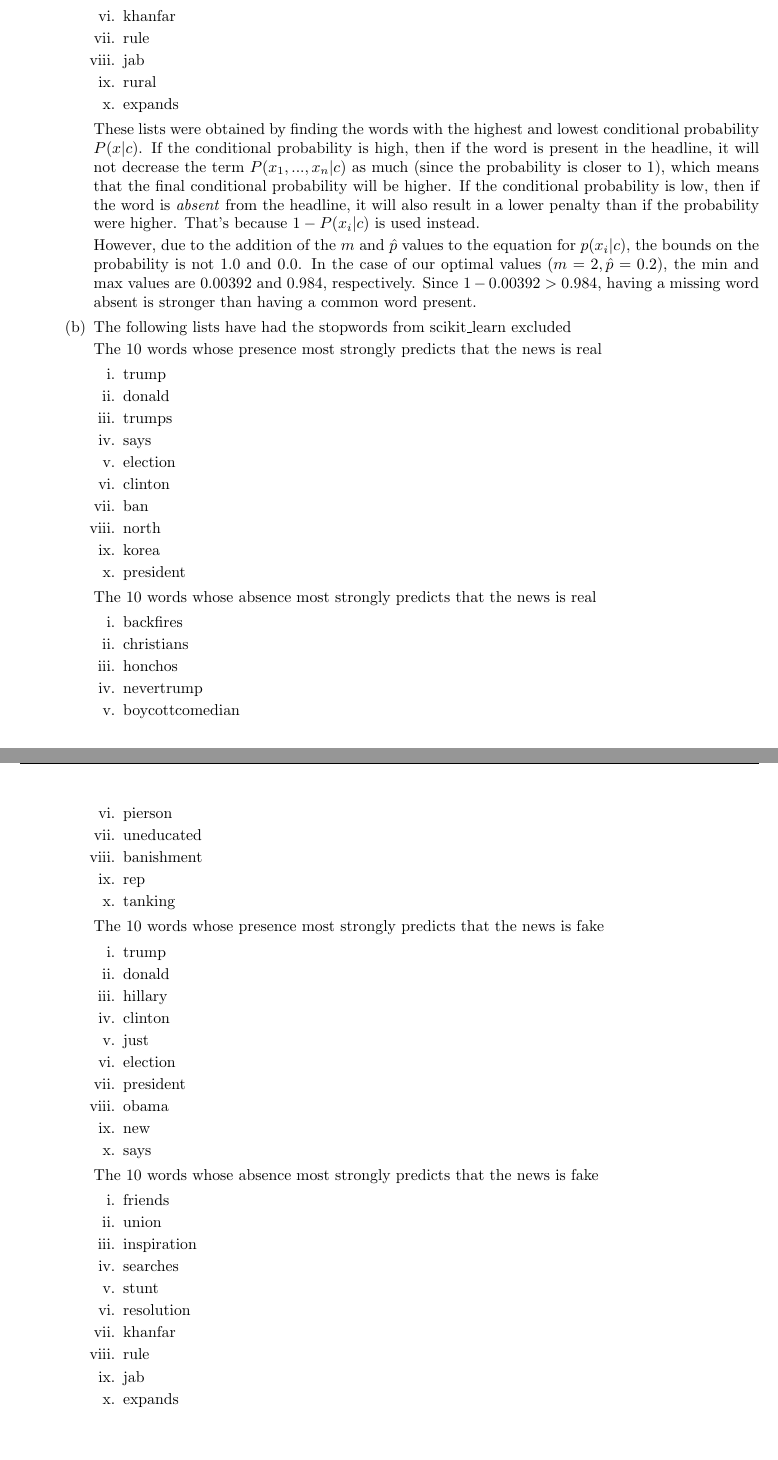
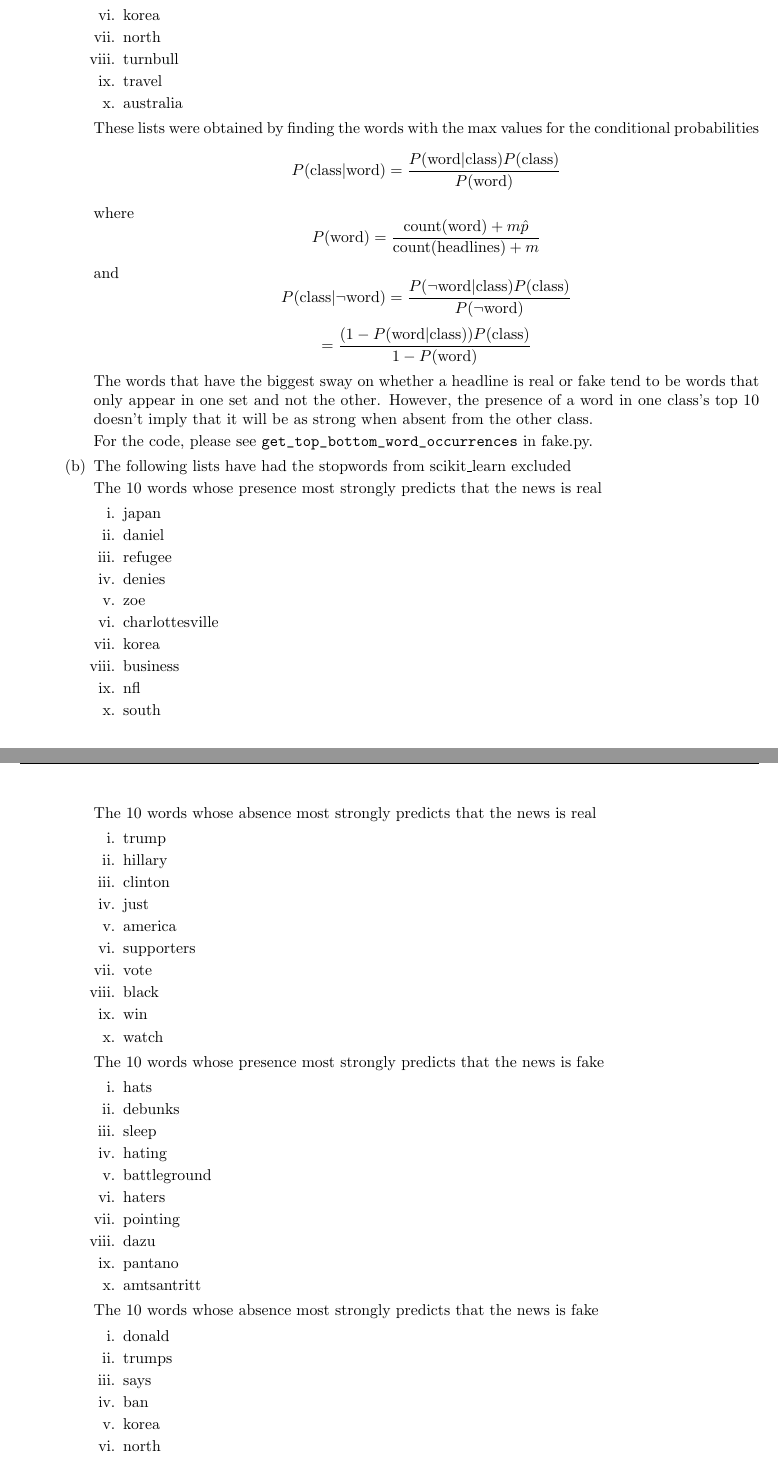
Before and after one commit to ivywireline/project3-fake-news, a LaTeX document (fake.tex): two parts of pages 5 and 6 of 7, joined at a grey line, cut so that both start at the same text, the shorter picture padded with empty space. Compiled offline with pdfLaTeX.

Commit message:
Part 3 fixed

```diff
--- a/fake.tex
+++ b/fake.tex
@@ -211,6 +206,0 @@ def get_performance(model, real, fake):
-				\item resolution
-				\item khanfar
-				\item rule
-				\item jab
-				\item rural
-				\item expands
@@ -217,67 +211,91 @@ def get_performance(model, real, fake):
+				\item ban
+				\item korea
+				\item north
+				\item turnbull
+				\item travel
+				\item australia
 			\end{enumerate}
 
-			These lists were obtained by finding the words with the highest and lowest conditional probability $P(x|c)$.
-			If the conditional probability is high, then if the word is present in the headline, it will not decrease the term $P(x_1, ..., x_n | c)$ as much (since the probability is closer to 1), which means that the final conditional probability will be higher.
-			If the conditional probability is low, then if the word is \textit{absent} from the headline, it will also result in a lower penalty than if the probability were higher.
-			That's because $1 - P(x_i|c)$ is used instead.
+			These lists were obtained by finding the words with the max values for the conditional probabilities
+			\[
+				P(\text{class} | \text{word}) = \frac{P(\text{word} | \text{class})P(\text{class})}{P(\text{word})}
+			\]
+			where
+			\[
+				P(\text{word}) = \frac{\text{count}(\text{word}) + m\hat{p}}{\text{\text{count}}(\text{headlines}) + m}
+			\]
+			and
+			\[
+			P(\text{class} | \neg\text{word}) = \frac{P(\neg\text{word} | \text{class})P(\text{class})}{P(\neg\text{word})}
+			\]
+			\[
+			= \frac{(1 - P(\text{word} | \text{class}))P(\text{class})}{1 - P(\text{word})}
+			\]
+			The words that have the biggest sway on whether a headline is real or fake tend to be words that only appear in one set and not the other.
+			However, the presence of a word in one class's top 10 doesn't imply that it will be as strong when absent from the other class.
 
-			However, due to the addition of the $m$ and $\hat{p}$ values to the equation for $p(x_i|c)$, the bounds on the probability is not 1.0 and 0.0.
-			In the case of our optimal values ($m = 2, \hat{p} = 0.2$), the min and max values are  0.00392 and 0.984, respectively.
-			Since \(1 - 0.00392 > 0.984\), having a missing word absent is stronger than having a common word present.
+
+			%(model.probs_real[k] * prob_real) / (model.real_word_counts[k] + model.m / float(model.real_word_counts[k] + model.fake_word_counts[k]))
+			%If the conditional probability is high, then if the word is present in the headline, it will not decrease the term $P(x_1, ..., x_n | c)$ as much (since the probability is closer to 1), which means that the final conditional probability will be higher.
+			%If the conditional probability is low, then if the word is \textit{absent} from the headline, it will also result in a lower penalty than if the probability were higher.
+			%That's because $1 - P(x_i|c)$ is used instead.
+			For the code, please see \verb|get_top_bottom_word_occurrences| in fake.py.
+
+			%However, due to the addition of the $m$ and $\hat{p}$ values to the equation for $p(x_i|c)$, the bounds on the probability is not 1.0 and 0.0.
+			%In the case of our optimal values ($m = 2, \hat{p} = 0.2$), the min and max values are  0.00392 and 0.984, respectively.
+			%Since \(1 - 0.00392 > 0.984\), having a missing word absent is stronger than having a common word present.
+
 			\item %3b
 			The following lists have had the stopwords from scikit\_learn excluded
 
 			The 10 words whose presence most strongly predicts that the news is real
 			\begin{enumerate}
-				\item trump
-				\item donald
-				\item trumps
-				\item says
-				\item election
-				\item clinton
-				\item ban
-				\item north
+				\item japan
+				\item daniel
+				\item refugee
+				\item denies
+				\item zoe
+				\item charlottesville
 				\item korea
-				\item president
+				\item business
+				\item nfl
+				\item south
 			\end{enumerate}
 
 			The 10 words whose absence most strongly predicts that the news is real
 			\begin{enumerate}
-				\item backfires
-				\item christians
-				\item honchos
-				\item nevertrump
-				\item boycottcomedian
-				\item pierson
-				\item uneducated
-				\item banishment
-				\item rep
-				\item tanking
+				\item trump
+				\item hillary
+				\item clinton
+				\item just
+				\item america
+				\item supporters
+				\item vote
+				\item black
+				\item win
+				\item watch
 			\end{enumerate}
 
 			The 10 words whose presence most strongly predicts that the news is fake
 			\begin{enumerate}
-				\item trump
-				\item donald
-				\item hillary
-				\item clinton
-				\item just
-				\item election
-				\item president
-				\item obama
-				\item new
-				\item says
+				\item hats
+				\item debunks
+				\item sleep
+				\item hating
+				\item battleground
+				\item haters
+				\item pointing
+				\item dazu
+				\item pantano
+				\item amtsantritt
 			\end{enumerate}
 
 			The 10 words whose absence most strongly predicts that the news is fake
 			\begin{enumerate}
-				\item friends
-				\item union
-				\item inspiration
-				\item searches
-				\item stunt
-				\item resolution
-				\item khanfar
-				\item rule
-				\item jab
-				\item expands
+				\item donald
+				\item trumps
+				\item says
+				\item ban
+				\item korea
+				\item north
+				\item turnbull
```
Also changed, not shown: fake.tex (71 more changed lines), 1 other file.
